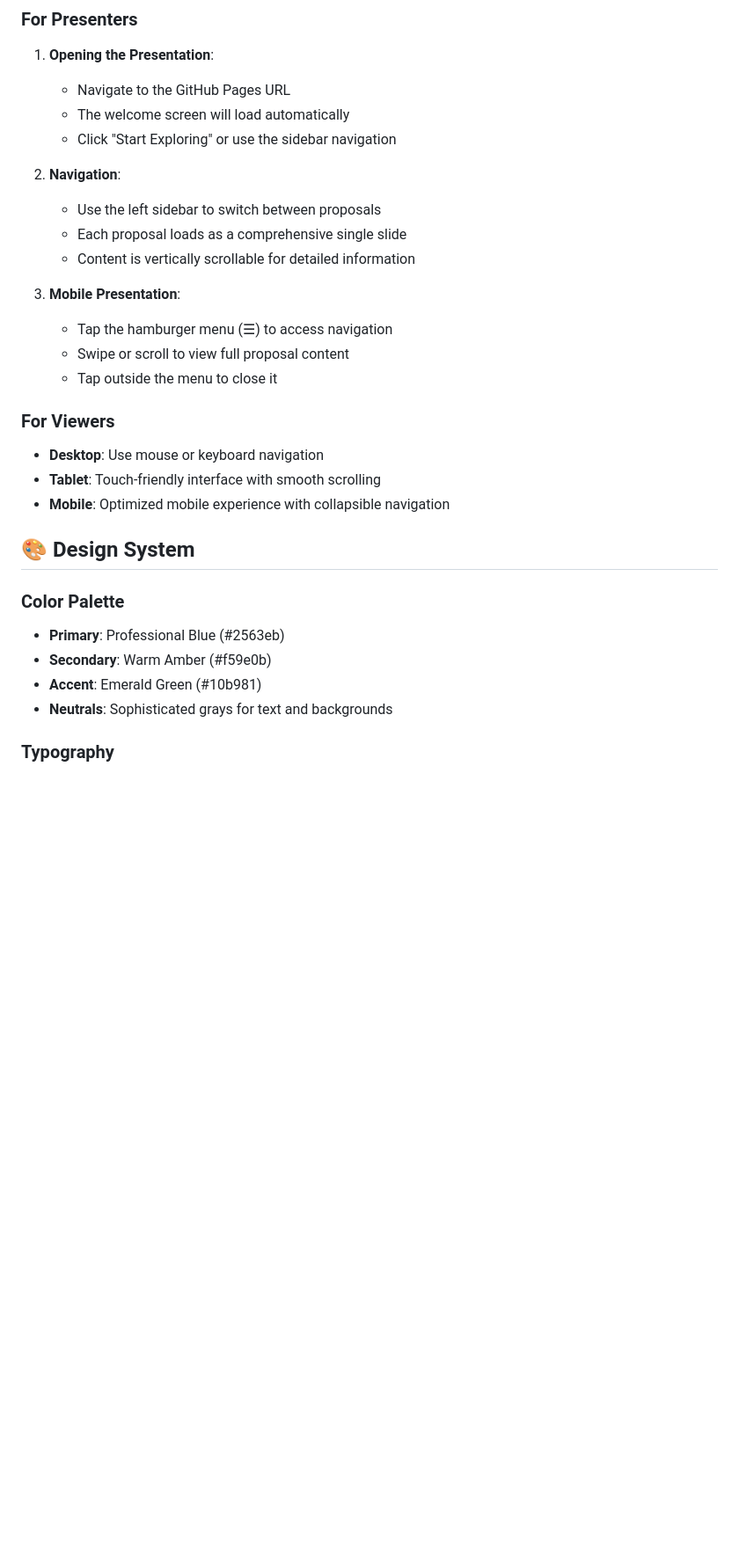
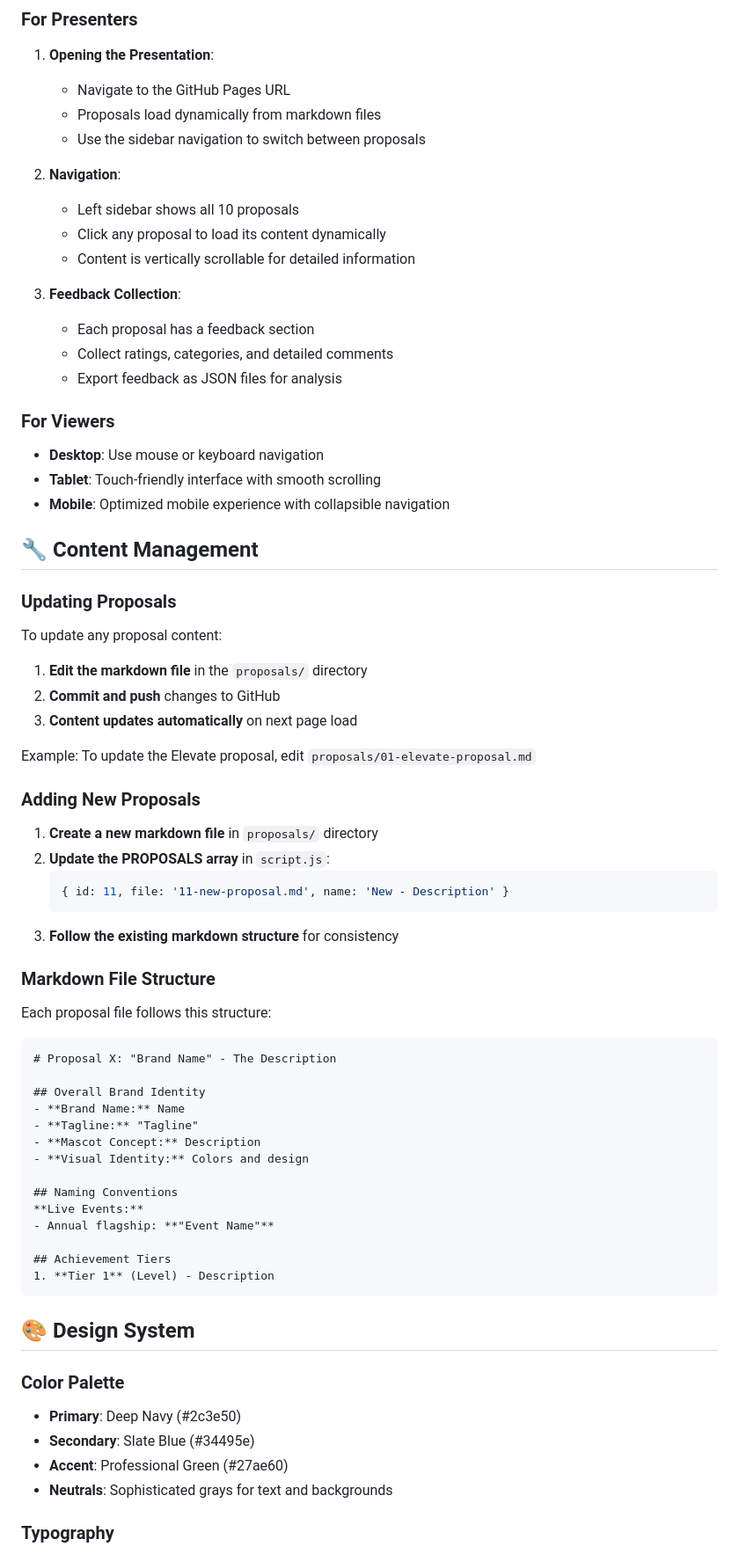
Before and after one commit to tislov-dev/proposals-presentations, a Markdown page: README.md, the part around the change printed below. Shown: that part at 88% size. Rendered like a GitHub page; blank space fills up the shorter version.

````diff
--- a/README.md
+++ b/README.md
@@ -102,18 +129,18 @@ gh api repos/[username]/[repository-name]/pages \
 
 1. **Opening the Presentation**:
    - Navigate to the GitHub Pages URL
-   - The welcome screen will load automatically
-   - Click "Start Exploring" or use the sidebar navigation
+   - Proposals load dynamically from markdown files
+   - Use the sidebar navigation to switch between proposals
 
 2. **Navigation**:
-   - Use the left sidebar to switch between proposals
-   - Each proposal loads as a comprehensive single slide
+   - Left sidebar shows all 10 proposals
+   - Click any proposal to load its content dynamically
    - Content is vertically scrollable for detailed information
 
-3. **Mobile Presentation**:
-   - Tap the hamburger menu (☰) to access navigation
-   - Swipe or scroll to view full proposal content
-   - Tap outside the menu to close it
+3. **Feedback Collection**:
+   - Each proposal has a feedback section
+   - Collect ratings, categories, and detailed comments
+   - Export feedback as JSON files for analysis
 
 ### For Viewers
 
@@ -121,12 +148,53 @@ gh api repos/[username]/[repository-name]/pages \
 - **Tablet**: Touch-friendly interface with smooth scrolling
 - **Mobile**: Optimized mobile experience with collapsible navigation
 
+## 🔧 Content Management
+
+### Updating Proposals
+
+To update any proposal content:
+
+1. **Edit the markdown file** in the `proposals/` directory
+2. **Commit and push** changes to GitHub
+3. **Content updates automatically** on next page load
+
+Example: To update the Elevate proposal, edit `proposals/01-elevate-proposal.md`
+
+### Adding New Proposals
+
+1. **Create a new markdown file** in `proposals/` directory
+2. **Update the PROPOSALS array** in `script.js`:
+   ```javascript
+   { id: 11, file: '11-new-proposal.md', name: 'New - Description' }
+   ```
+3. **Follow the existing markdown structure** for consistency
+
+### Markdown File Structure
+
+Each proposal file follows this structure:
+```markdown
+# Proposal X: "Brand Name" - The Description
+
+## Overall Brand Identity
+- **Brand Name:** Name
+- **Tagline:** "Tagline"
+- **Mascot Concept:** Description
+- **Visual Identity:** Colors and design
+
+## Naming Conventions
+**Live Events:**
+- Annual flagship: **"Event Name"**
+
+## Achievement Tiers
+1. **Tier 1** (Level) - Description
+```
+
 ## 🎨 Design System
 
 ### Color Palette
-- **Primary**: Professional Blue (#2563eb)
-- **Secondary**: Warm Amber (#f59e0b)
-- **Accent**: Emerald Green (#10b981)
+- **Primary**: Deep Navy (#2c3e50)
+- **Secondary**: Slate Blue (#34495e)
+- **Accent**: Professional Green (#27ae60)
 - **Neutrals**: Sophisticated grays for text and backgrounds
 
 ### Typography
````
Also changed, not shown: other parts of README.md (+110 -60 lines).
